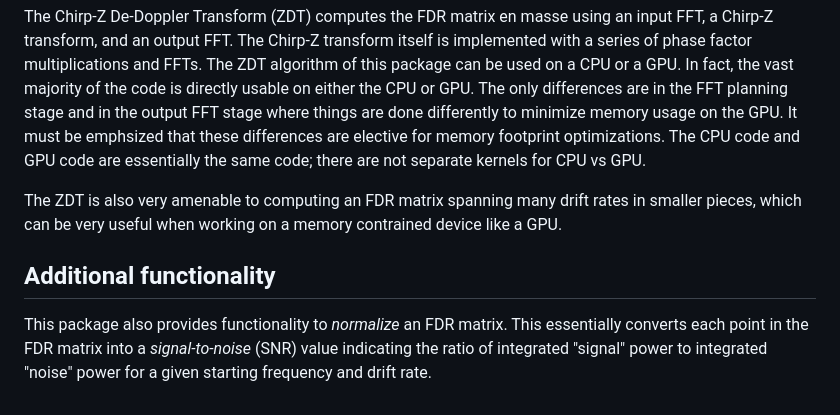
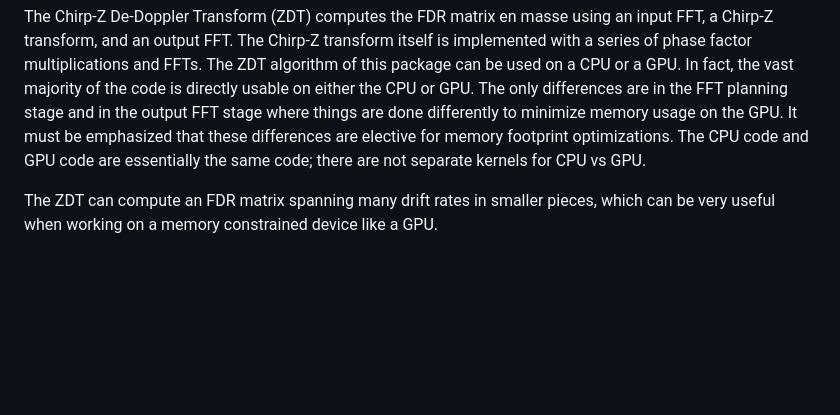
Before and after one commit to david-macmahon/FrequencyDriftRateTransforms.jl, a Markdown page: README.md, the part around one of its changes. GitHub-like rendering; blank space fills up the shorter version.

```diff
--- a/README.md
+++ b/README.md
@@ -45,17 +104,10 @@ The ZDT algorithm of this package can be used on a CPU or a GPU.  In fact, the
 vast majority of the code is directly usable on either the CPU or GPU.  The only
 differences are in the FFT planning stage and in the output FFT stage where
 things are done differently to minimize memory usage on the GPU.  It must be
-emphsized that these differences are elective for memory footprint
+emphasized that these differences are elective for memory footprint
 optimizations.  The CPU code and GPU code are essentially the same code; there
 are not separate kernels for CPU vs GPU.
 
-The ZDT is also very amenable to computing an FDR matrix spanning many drift
-rates in smaller pieces, which can be very useful when working on a memory
-contrained device like a GPU.
-
-## Additional functionality
-
-This package also provides functionality to *normalize* an FDR matrix.  This
-essentially converts each point in the FDR matrix into a *signal-to-noise* (SNR)
-value indicating the ratio of integrated "signal" power to integrated "noise"
-power for a given starting frequency and drift rate.
+The ZDT can compute an FDR matrix spanning many drift rates in smaller pieces,
+which can be very useful when working on a memory constrained device like a
+GPU.
```
Also changed, not shown: other parts of README.md (+75 -16 lines).
